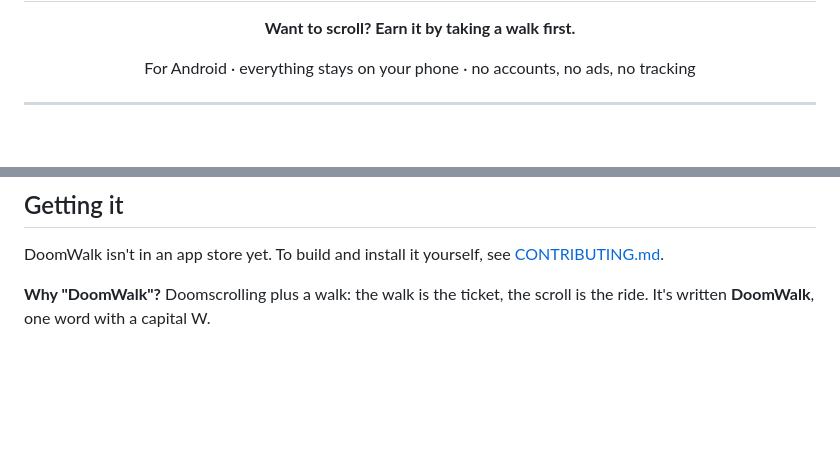
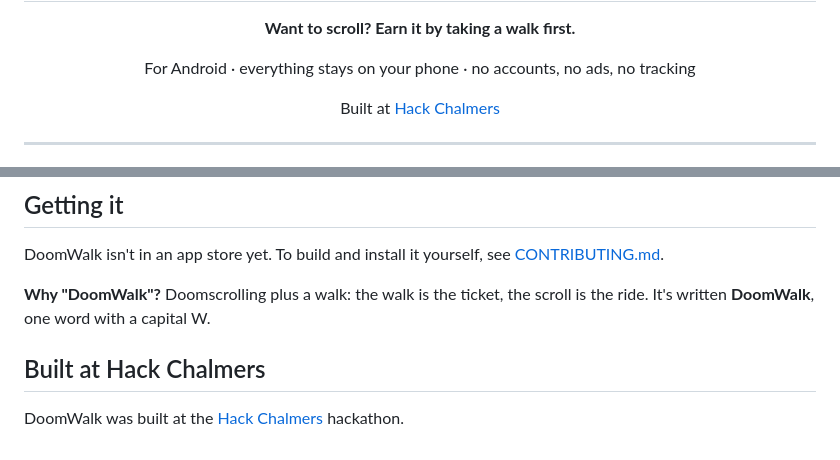
Before and after one commit to lebaaar/doomwalk, a Markdown page: README.md, 2 parts joined by grey strips. Drawn GitHub-style; blank space fills up the shorter version.

Commit message:
README: built at Hack Chalmers
Co-Authored-By: Claude Opus 5.5 <noreply@anthropic.com>
Claude-Session: https://claude.ai/code/session_01TaSopw7EnqwZxHa9jGioq1

```diff
--- a/README.md
+++ b/README.md
@@ -7,6 +7,8 @@
 <p align="center"><b>Want to scroll? Earn it by taking a walk first.</b></p>
 
 <p align="center">For Android · everything stays on your phone · no accounts, no ads, no tracking</p>
+
+<p align="center">Built at <a href="https://builderbase.com/event/hack-chalmers">Hack Chalmers</a></p>
 
 ---
 
@@ -72,3 +74,7 @@ DoomWalk isn't in an app store yet. To build and install it yourself, see
 
 **Why "DoomWalk"?** Doomscrolling plus a walk: the walk is the ticket, the scroll is
 the ride. It's written **DoomWalk**, one word with a capital W.
+
+## Built at Hack Chalmers
+
+DoomWalk was built at the [Hack Chalmers](https://builderbase.com/event/hack-chalmers) hackathon.
```
